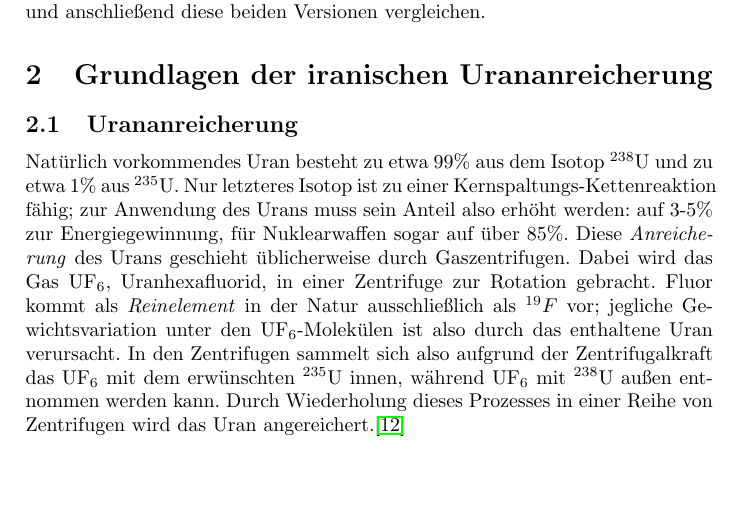
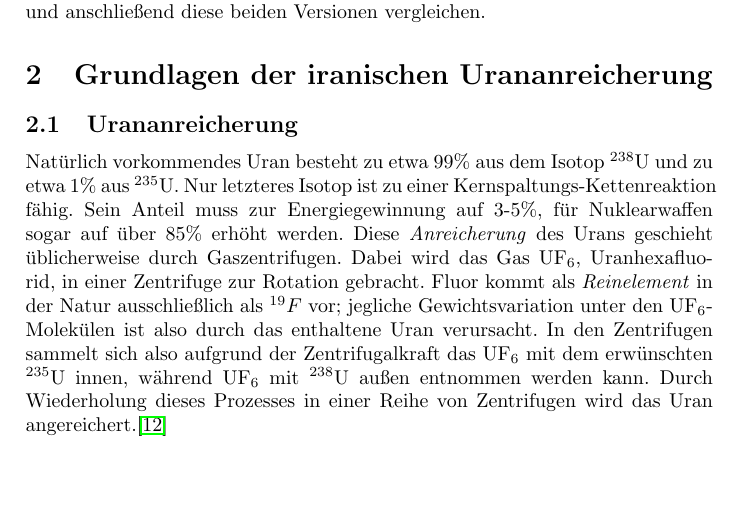
Before and after one commit to lucaswerkmeister/Proseminar-Stuxnet, a LaTeX document (Ausarbeitung/document.tex): part of page 1 of 9, cut so that both start at the same text. Compiled offline with pdfLaTeX.

Commit message:
Rephrase uranium requirements
„Anwendung“ is pretty vague

```diff
--- a/Ausarbeitung/document.tex
+++ b/Ausarbeitung/document.tex
@@ -77,8 +77,8 @@ Wir werden im Folgenden bestimmte Komponenten von Stuxnet untersuchen und anschl
 \subsection{Urananreicherung}
 
 Natürlich vorkommendes Uran besteht zu etwa 99\% aus dem Isotop $^{238}\mathrm U$ und zu etwa 1\% aus $^{235}\mathrm U$.
-Nur letzteres Isotop ist zu einer Kernspaltungs-Kettenreaktion fähig;
-zur Anwendung des Urans muss sein Anteil also erhöht werden: auf 3-5\% zur Energiegewinnung, für Nuklearwaffen sogar auf über 85\%.
+Nur letzteres Isotop ist zu einer Kernspaltungs-Kettenreaktion fähig.
+Sein Anteil muss zur Energiegewinnung auf 3-5\%, für Nuklearwaffen sogar auf über 85\% erhöht werden.
 Diese \emph{Anreicherung} des Urans geschieht üblicherweise durch Gaszentrifugen.
 Dabei wird das Gas $\mathrm{UF}_6$, Uranhexafluorid, in einer Zentrifuge zur Rotation gebracht.
 Fluor kommt als \emph{Reinelement} in der Natur ausschließlich als $^{19}F$ vor;
```
Also changed, not shown: Ausarbeitung/Feedback.md (+1 -1 lines).
